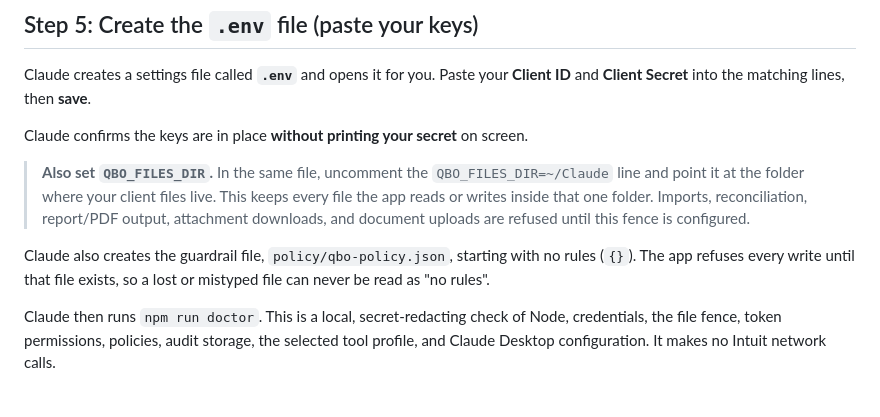
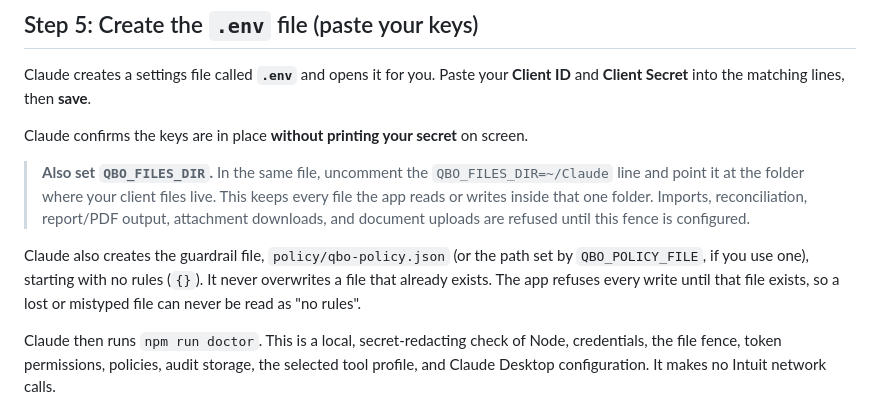
Before and after one commit to scotchua/better-quickbooks-Claude-connector, a Markdown page: SETUP_GUIDE.md, the part around the change. Rendered like a GitHub page.

```diff
--- a/SETUP_GUIDE.md
+++ b/SETUP_GUIDE.md
@@ -93,8 +93,9 @@ Claude confirms the keys are in place **without printing your secret** on screen
 > folder. Imports, reconciliation, report/PDF output, attachment downloads, and
 > document uploads are refused until this fence is configured.
 
-Claude also creates the guardrail file, `policy/qbo-policy.json`, starting
-with no rules (`{}`). The app refuses every write until that file exists, so a
+Claude also creates the guardrail file, `policy/qbo-policy.json` (or the path
+set by `QBO_POLICY_FILE`, if you use one), starting with no rules (`{}`). It
+never overwrites a file that already exists. The app refuses every write until that file exists, so a
 lost or mistyped file can never be read as "no rules".
 
 Claude then runs `npm run doctor`. This is a local, secret-redacting check of
```
Also changed, not shown: README.md (+6 -3 lines), 1 other file.
